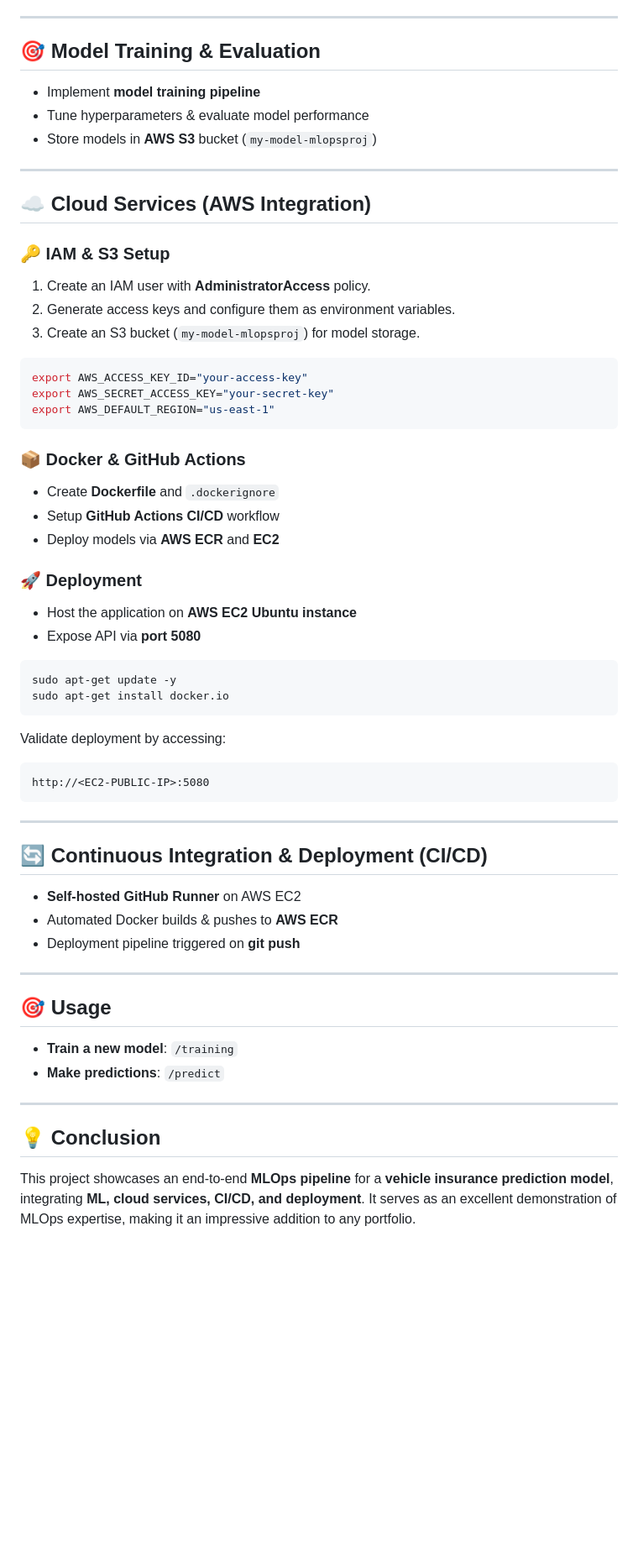
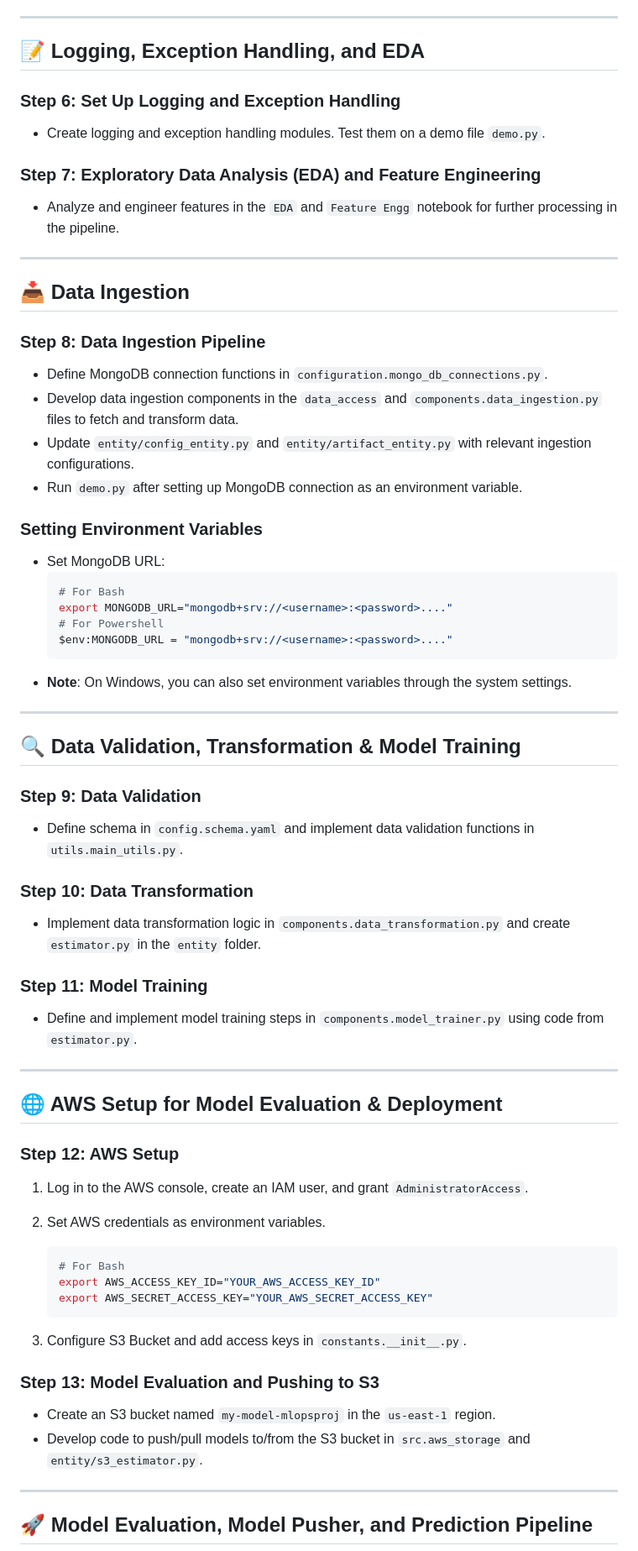
Before and after one commit to imayank45/Vehicle-Insurance-MLOps, a Markdown page: README.md, the part around the change printed below. Shown: that part at 84% size. Drawn GitHub-style; blank space fills up the shorter version.

````diff
--- a/README.md
+++ b/README.md
@@ -60,59 +41,67 @@ pip list
 
 ---
 
-## 🎯 Model Training & Evaluation
-- Implement **model training pipeline**
-- Tune hyperparameters & evaluate model performance
-- Store models in **AWS S3** bucket (`my-model-mlopsproj`)
+## 📝 Logging, Exception Handling, and EDA
+
+### Step 6: Set Up Logging and Exception Handling
+- Create logging and exception handling modules. Test them on a demo file `demo.py`.
+
+### Step 7: Exploratory Data Analysis (EDA) and Feature Engineering
+- Analyze and engineer features in the `EDA` and `Feature Engg` notebook for further processing in the pipeline.
 
 ---
 
-## ☁️ Cloud Services (AWS Integration)
-### 🔑 IAM & S3 Setup
-1. Create an IAM user with **AdministratorAccess** policy.
-2. Generate access keys and configure them as environment variables.
-3. Create an S3 bucket (`my-model-mlopsproj`) for model storage.
+## 📥 Data Ingestion
 
-```bash
-export AWS_ACCESS_KEY_ID="your-access-key"
-export AWS_SECRET_ACCESS_KEY="your-secret-key"
-export AWS_DEFAULT_REGION="us-east-1"
-```
+### Step 8: Data Ingestion Pipeline
+- Define MongoDB connection functions in `configuration.mongo_db_connections.py`.
+- Develop data ingestion components in the `data_access` and `components.data_ingestion.py` files to fetch and transform data.
+- Update `entity/config_entity.py` and `entity/artifact_entity.py` with relevant ingestion configurations.
+- Run `demo.py` after setting up MongoDB connection as an environment variable.
 
-### 📦 Docker & GitHub Actions
-- Create **Dockerfile** and `.dockerignore`
-- Setup **GitHub Actions CI/CD** workflow
-- Deploy models via **AWS ECR** and **EC2**
-
-### 🚀 Deployment
-- Host the application on **AWS EC2 Ubuntu instance**
-- Expose API via **port 5080**
-
-```bash
-sudo apt-get update -y
-sudo apt-get install docker.io
-```
-
-Validate deployment by accessing:
-```
-http://<EC2-PUBLIC-IP>:5080
-```
+### Setting Environment Variables
+- Set MongoDB URL:
+  ```bash
+  # For Bash
+  export MONGODB_URL="mongodb+srv://<username>:<password>...."
+  # For Powershell
+  $env:MONGODB_URL = "mongodb+srv://<username>:<password>...."
+  ```
+- **Note**: On Windows, you can also set environment variables through the system settings.
 
 ---
 
-## 🔄 Continuous Integration & Deployment (CI/CD)
-- **Self-hosted GitHub Runner** on AWS EC2
-- Automated Docker builds & pushes to **AWS ECR**
-- Deployment pipeline triggered on **git push**
+## 🔍 Data Validation, Transformation & Model Training
+
+### Step 9: Data Validation
+- Define schema in `config.schema.yaml` and implement data validation functions in `utils.main_utils.py`.
+
+### Step 10: Data Transformation
+- Implement data transformation logic in `components.data_transformation.py` and create `estimator.py` in the `entity` folder.
+
+### Step 11: Model Training
+- Define and implement model training steps in `components.model_trainer.py` using code from `estimator.py`.
 
 ---
 
-## 🎯 Usage
-- **Train a new model**: `/training`
-- **Make predictions**: `/predict`
+## 🌐 AWS Setup for Model Evaluation & Deployment
+
+### Step 12: AWS Setup
+1. Log in to the AWS console, create an IAM user, and grant `AdministratorAccess`.
+2. Set AWS credentials as environment variables.
+   ```bash
+   # For Bash
+   export AWS_ACCESS_KEY_ID="YOUR_AWS_ACCESS_KEY_ID"
+   export AWS_SECRET_ACCESS_KEY="YOUR_AWS_SECRET_ACCESS_KEY"
+   ```
+
+3. Configure S3 Bucket and add access keys in `constants.__init__.py`.
+
+### Step 13: Model Evaluation and Pushing to S3
+- Create an S3 bucket named `my-model-mlopsproj` in the `us-east-1` region.
+- Develop code to push/pull models to/from the S3 bucket in `src.aws_storage` and `entity/s3_estimator.py`.
 
 ---
 
-## 💡 Conclusion
-This project showcases an end-to-end **MLOps pipeline** for a **vehicle insurance prediction model**, integrating **ML, cloud services, CI/CD, and deployment**. It serves as an excellent demonstration of MLOps expertise, making it an impressive addition to any portfolio.
+## 🚀 Model Evaluation, Model Pusher, and Prediction Pipeline
 
````
Also changed, not shown: other parts of README.md (+76 -50 lines).
